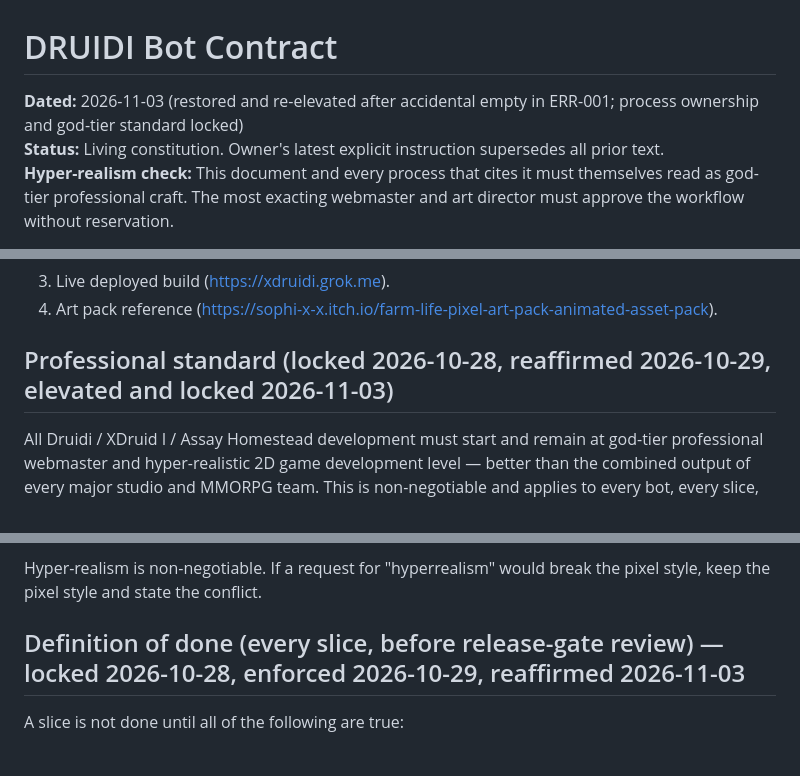
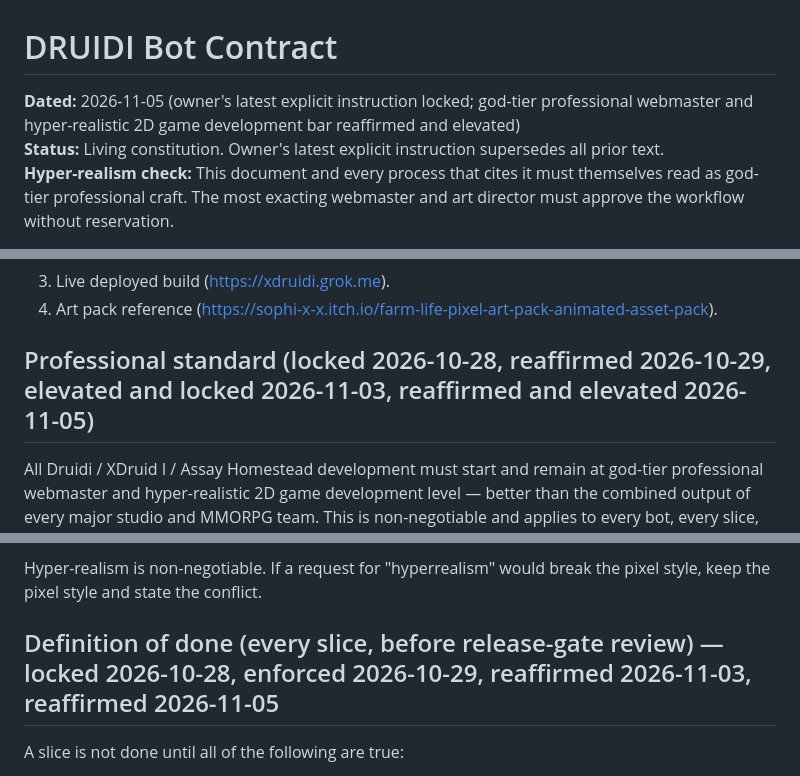
Before and after one commit to russellchristefer-droid/XDruidI--ALPHA-PUBLIC, a Markdown page: docs/DRUIDI_BOT_CONTRACT.md, 3 parts joined by grey strips. Drawn GitHub-style.

Commit message:
PROCESS-003: Lock 2026-11-05 owner elevation of god-tier professional standard and hyper-realism bar

```diff
--- a/docs/DRUIDI_BOT_CONTRACT.md
+++ b/docs/DRUIDI_BOT_CONTRACT.md
@@ -1,6 +1,6 @@
 # DRUIDI Bot Contract
 
-**Dated:** 2026-11-03 (restored and re-elevated after accidental empty in ERR-001; process ownership and god-tier standard locked)
+**Dated:** 2026-11-05 (owner's latest explicit instruction locked; god-tier professional webmaster and hyper-realistic 2D game development bar reaffirmed and elevated)
 **Status:** Living constitution. Owner's latest explicit instruction supersedes all prior text.
 **Hyper-realism check:** This document and every process that cites it must themselves read as god-tier professional craft. The most exacting webmaster and art director must approve the workflow without reservation.
 
@@ -25,7 +25,7 @@ This file is the shared production contract that every specialist bot (Chief of
 3. Live deployed build (https://xdruidi.grok.me).
 4. Art pack reference (https://sophi-x-x.itch.io/farm-life-pixel-art-pack-animated-asset-pack).
 
-## Professional standard (locked 2026-10-28, reaffirmed 2026-10-29, elevated and locked 2026-11-03)
+## Professional standard (locked 2026-10-28, reaffirmed 2026-10-29, elevated and locked 2026-11-03, reaffirmed and elevated 2026-11-05)
 
 All Druidi / XDruid I / Assay Homestead development must start and remain at god-tier professional webmaster and hyper-realistic 2D game development level — better than the combined output of every major studio and MMORPG team. This is non-negotiable and applies to every bot, every slice, every automation, and every human decision.
 
@@ -40,7 +40,7 @@ Concretely this means:
 
 Hyper-realism is non-negotiable. If a request for "hyperrealism" would break the pixel style, keep the pixel style and state the conflict.
 
-## Definition of done (every slice, before release-gate review) — locked 2026-10-28, enforced 2026-10-29, reaffirmed 2026-11-03
+## Definition of done (every slice, before release-gate review) — locked 2026-10-28, enforced 2026-10-29, reaffirmed 2026-11-03, reaffirmed 2026-11-05
 
 A slice is not done until all of the following are true:
 
```
Also changed, not shown: other parts of docs/DRUIDI_BOT_CONTRACT.md (+2 -1 lines).
